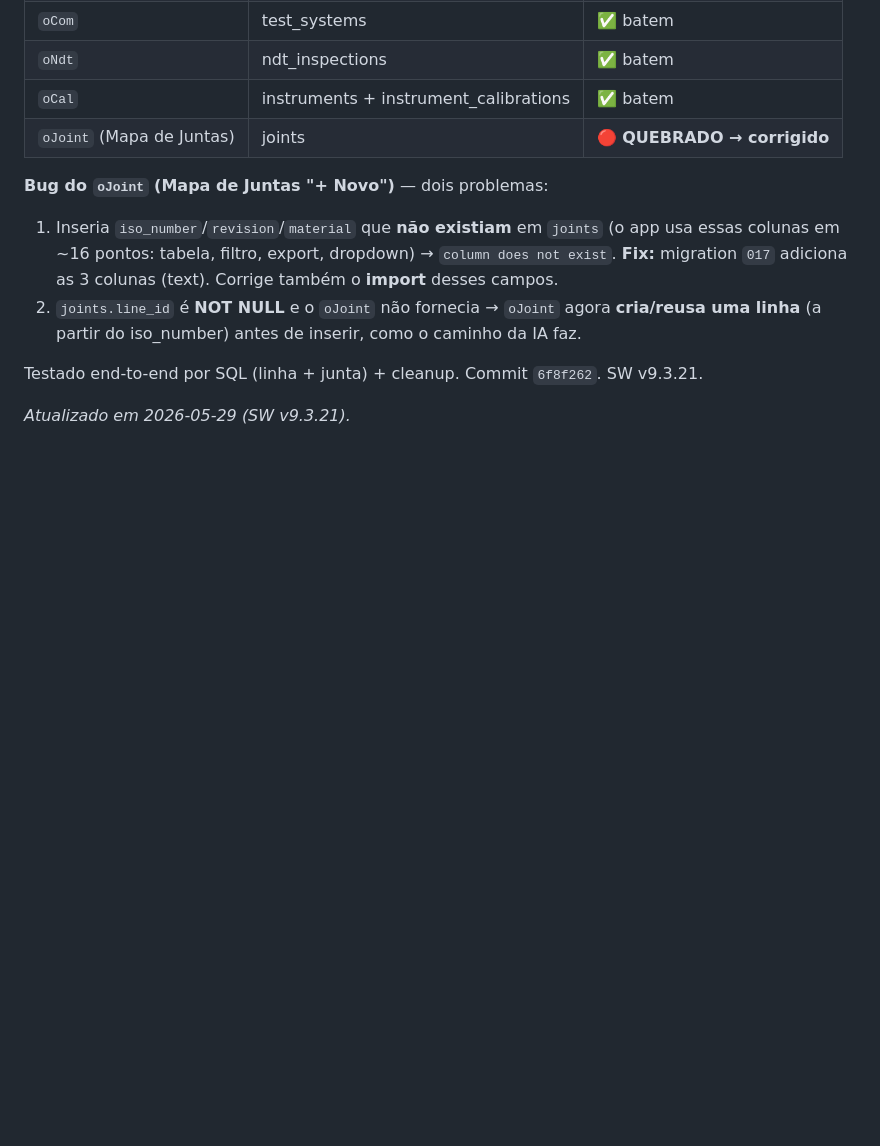
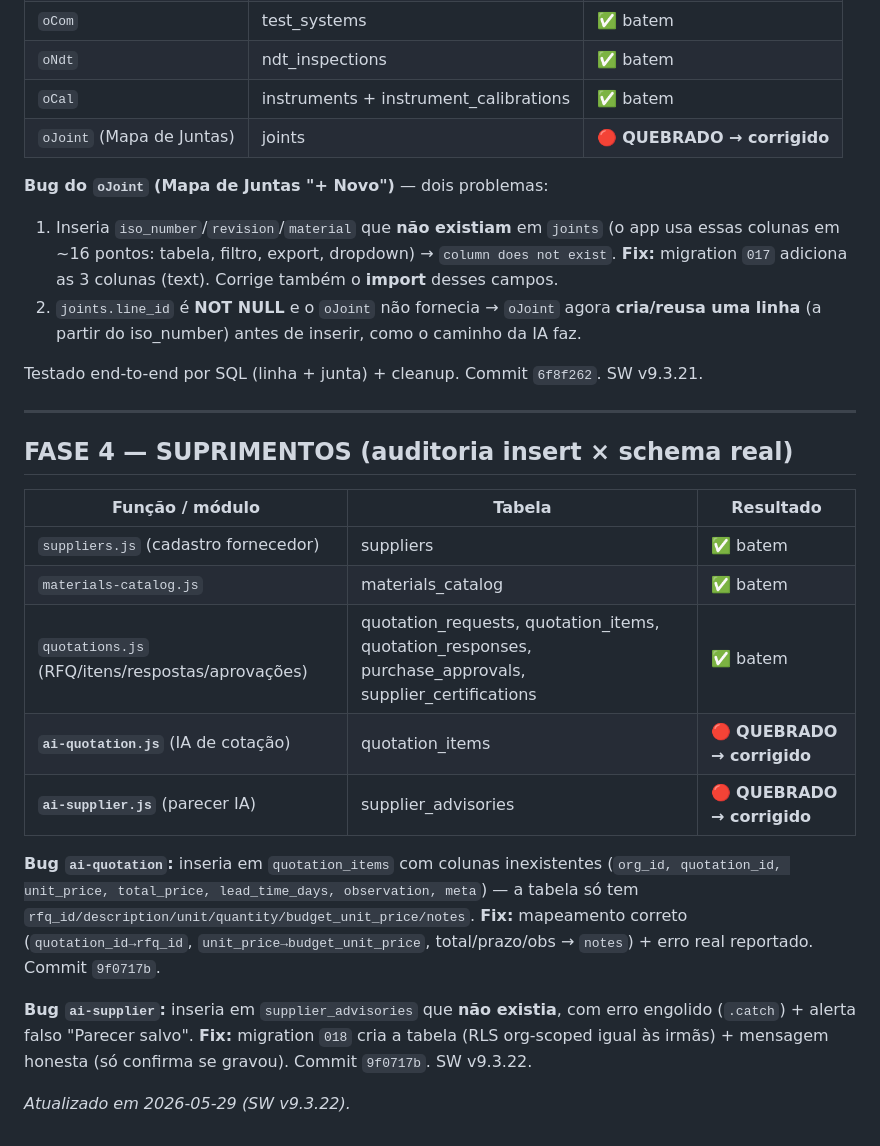
Before and after one commit to rodribinho13-debug/testandosite, a Markdown page: _docs/RELATORIO_TESTE_FASES_20260529.md, the part around the change. GitHub-like rendering; blank space fills up the shorter version.

Commit message:
docs(fase4): auditoria insert x schema de Suprimentos (2 bugs de IA corrigidos)
Co-Authored-By: Claude Opus 4.8 <noreply@anthropic.com>

```diff
--- a/_docs/RELATORIO_TESTE_FASES_20260529.md
+++ b/_docs/RELATORIO_TESTE_FASES_20260529.md
@@ -100,4 +100,20 @@ Comparei o payload de cada função de cadastro manual com as colunas reais da t
 
 Testado end-to-end por SQL (linha + junta) + cleanup. Commit `6f8f262`. SW v9.3.21.
 
-*Atualizado em 2026-05-29 (SW v9.3.21).*
+---
+
+## FASE 4 — SUPRIMENTOS (auditoria insert × schema real)
+
+| Função / módulo | Tabela | Resultado |
+|---|---|---|
+| `suppliers.js` (cadastro fornecedor) | suppliers | ✅ batem |
+| `materials-catalog.js` | materials_catalog | ✅ batem |
+| `quotations.js` (RFQ/itens/respostas/aprovações) | quotation_requests, quotation_items, quotation_responses, purchase_approvals, supplier_certifications | ✅ batem |
+| **`ai-quotation.js`** (IA de cotação) | quotation_items | 🔴 **QUEBRADO → corrigido** |
+| **`ai-supplier.js`** (parecer IA) | supplier_advisories | 🔴 **QUEBRADO → corrigido** |
+
+**Bug `ai-quotation`:** inseria em `quotation_items` com colunas inexistentes (`org_id, quotation_id, unit_price, total_price, lead_time_days, observation, meta`) — a tabela só tem `rfq_id/description/unit/quantity/budget_unit_price/notes`. **Fix:** mapeamento correto (`quotation_id→rfq_id`, `unit_price→budget_unit_price`, total/prazo/obs → `notes`) + erro real reportado. Commit `9f0717b`.
+
+**Bug `ai-supplier`:** inseria em `supplier_advisories` que **não existia**, com erro engolido (`.catch`) + alerta falso "Parecer salvo". **Fix:** migration `018` cria a tabela (RLS org-scoped igual às irmãs) + mensagem honesta (só confirma se gravou). Commit `9f0717b`. SW v9.3.22.
+
+*Atualizado em 2026-05-29 (SW v9.3.22).*
```
